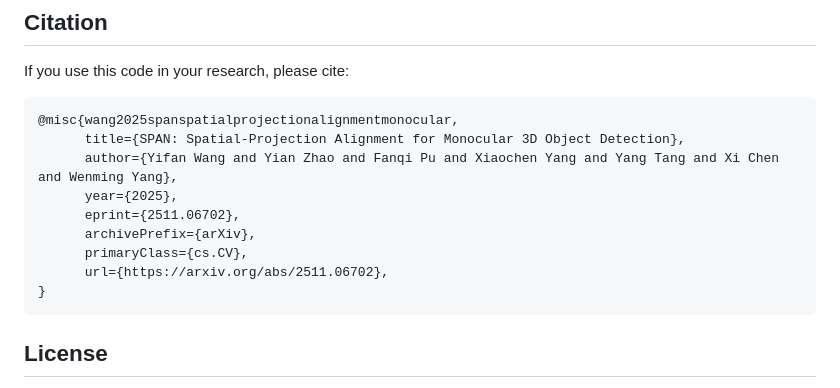
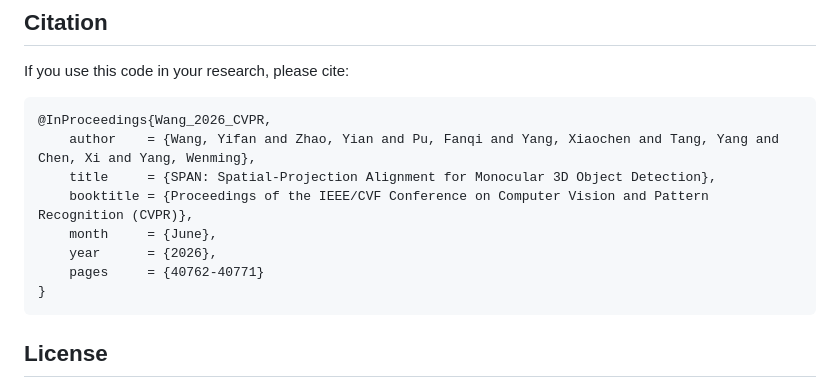
Before and after one commit to WYFDUT/SPAN, a Markdown page: README.md, the part around the change. Rendered like a GitHub page.

````diff
--- a/README.md
+++ b/README.md
@@ -223,14 +223,13 @@ All categories:
 If you use this code in your research, please cite:
 
 ```bibtex
-@misc{wang2025spanspatialprojectionalignmentmonocular,
-      title={SPAN: Spatial-Projection Alignment for Monocular 3D Object Detection},
-      author={Yifan Wang and Yian Zhao and Fanqi Pu and Xiaochen Yang and Yang Tang and Xi Chen and Wenming Yang},
-      year={2025},
-      eprint={2511.06702},
-      archivePrefix={arXiv},
-      primaryClass={cs.CV},
-      url={https://arxiv.org/abs/2511.06702},
+@InProceedings{Wang_2026_CVPR,
+    author    = {Wang, Yifan and Zhao, Yian and Pu, Fanqi and Yang, Xiaochen and Tang, Yang and Chen, Xi and Yang, Wenming},
+    title     = {SPAN: Spatial-Projection Alignment for Monocular 3D Object Detection},
+    booktitle = {Proceedings of the IEEE/CVF Conference on Computer Vision and Pattern Recognition (CVPR)},
+    month     = {June},
+    year      = {2026},
+    pages     = {40762-40771}
 }
 ```
 
````
